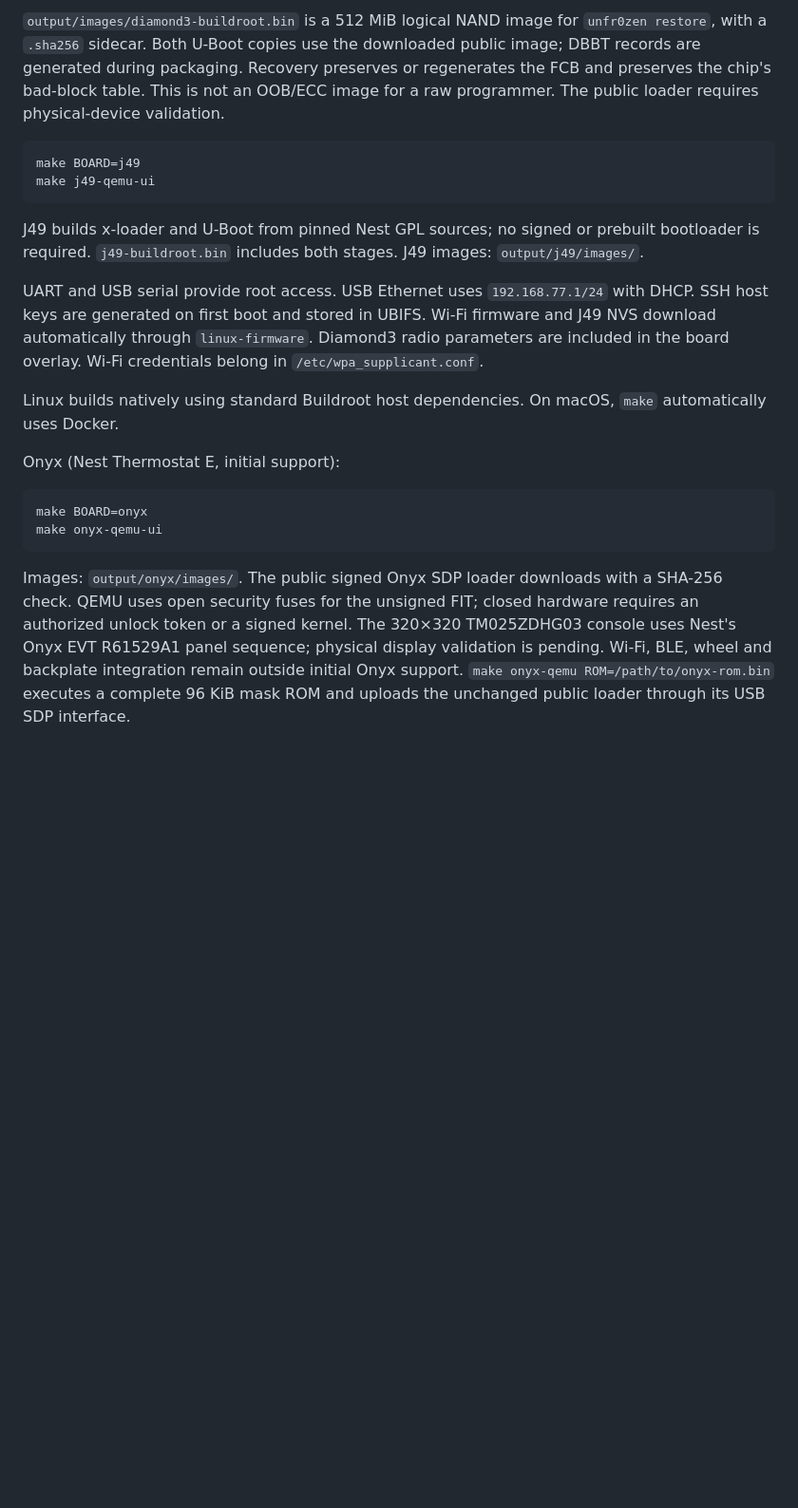
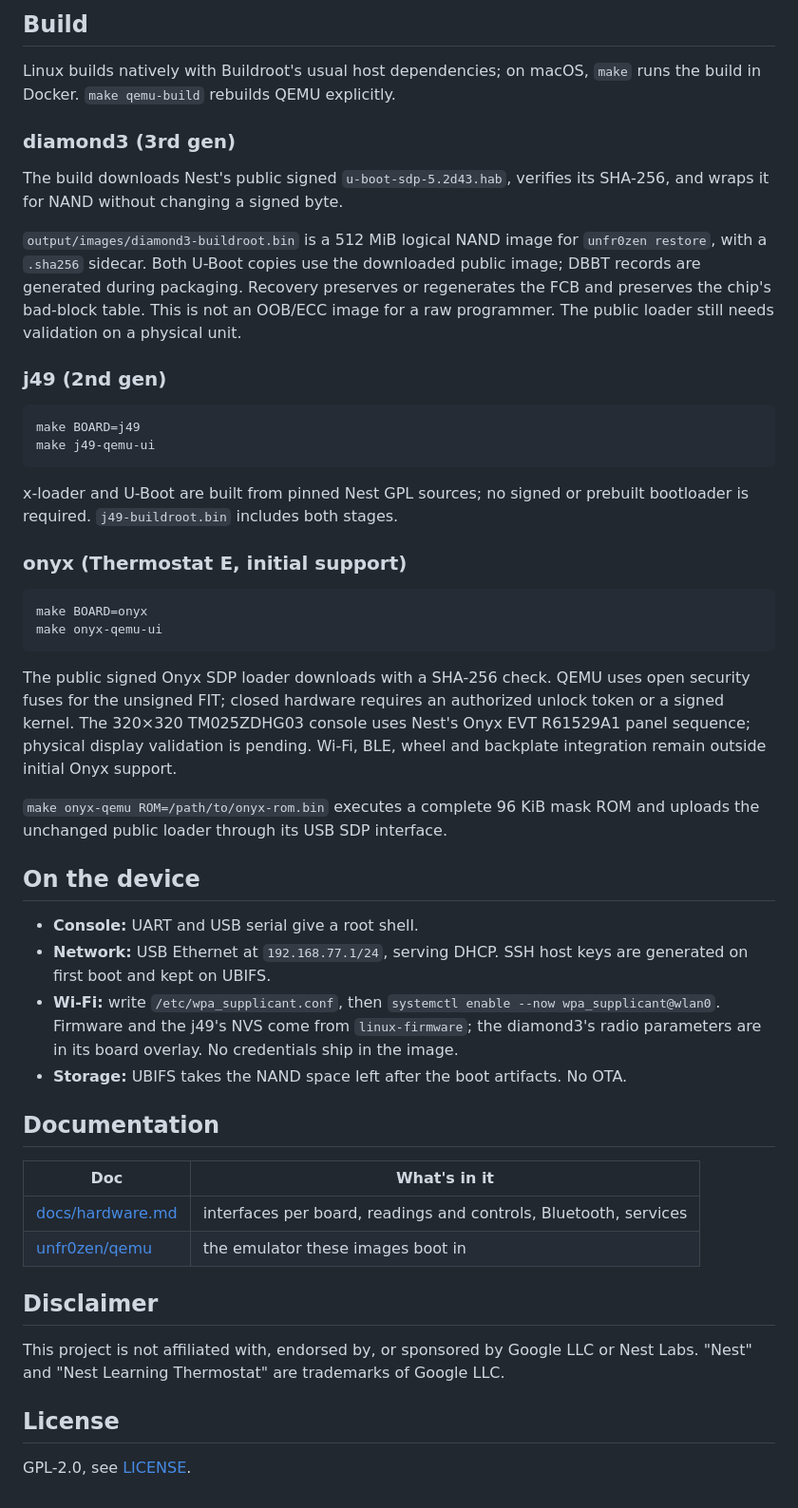
Before and after one commit to unfr0zen/buildroot, a Markdown page: README.md, the part around one of its changes. Shown at 95% size. Rendered like a GitHub page; blank space fills up the shorter version.

````diff
--- a/README.md
+++ b/README.md
@@ -23,41 +63,66 @@ initialize and build it automatically when needed, then print the UI URL.
 
-`output/images/diamond3-buildroot.bin` is a 512 MiB logical NAND image for
-`unfr0zen restore`, with a `.sha256` sidecar. Both U-Boot copies use the
-downloaded public image; DBBT records are generated during packaging.
-Recovery preserves or regenerates the FCB and preserves the chip's bad-block
-table. This is not an OOB/ECC image for a raw programmer.
-The public loader requires physical-device validation.
+## Build
+
+Linux builds natively with Buildroot's usual host dependencies; on macOS, `make` runs the build in Docker. `make
+qemu-build` rebuilds QEMU explicitly.
+
+### diamond3 (3rd gen)
+
+The build downloads Nest's public signed `u-boot-sdp-5.2d43.hab`, verifies its SHA-256, and wraps it for NAND without
+changing a signed byte.
+
+`output/images/diamond3-buildroot.bin` is a 512 MiB logical NAND image for `unfr0zen restore`, with a `.sha256`
+sidecar. Both U-Boot copies use the downloaded public image; DBBT records are generated during packaging. Recovery
+preserves or regenerates the FCB and preserves the chip's bad-block table. This is not an OOB/ECC image for a raw
+programmer. The public loader still needs validation on a physical unit.
+
+### j49 (2nd gen)
 
 ```sh
 make BOARD=j49
 make j49-qemu-ui
 ```
 
-J49 builds x-loader and U-Boot from pinned Nest GPL sources; no signed or
-prebuilt bootloader is required. `j49-buildroot.bin` includes both stages.
-J49 images: `output/j49/images/`.
+x-loader and U-Boot are built from pinned Nest GPL sources; no signed or prebuilt bootloader is required.
+`j49-buildroot.bin` includes both stages.
 
-UART and USB serial provide root access. USB Ethernet uses `192.168.77.1/24`
-with DHCP. SSH host keys are generated on first boot and stored in UBIFS.
-Wi-Fi firmware and J49 NVS download automatically through `linux-firmware`.
-Diamond3 radio parameters are included in the board overlay.
-Wi-Fi credentials belong in `/etc/wpa_supplicant.conf`.
-
-Linux builds natively using standard Buildroot host dependencies.
-On macOS, `make` automatically uses Docker.
-
-Onyx (Nest Thermostat E, initial support):
+### onyx (Thermostat E, initial support)
 
 ```sh
 make BOARD=onyx
 make onyx-qemu-ui
 ```
 
-Images: `output/onyx/images/`. The public signed Onyx SDP loader downloads
-with a SHA-256 check. QEMU uses open security fuses for the unsigned FIT;
-closed hardware requires an authorized unlock token or a signed kernel.
-The 320×320 TM025ZDHG03 console uses Nest's Onyx EVT R61529A1 panel
-sequence; physical display validation is pending. Wi-Fi, BLE, wheel and
-backplate integration remain outside initial Onyx support.
-`make onyx-qemu ROM=/path/to/onyx-rom.bin` executes a complete 96 KiB mask
-ROM and uploads the unchanged public loader through its USB SDP interface.
+The public signed Onyx SDP loader downloads with a SHA-256 check. QEMU uses open security fuses for the unsigned FIT;
+closed hardware requires an authorized unlock token or a signed kernel. The 320×320 TM025ZDHG03 console uses Nest's Onyx
+EVT R61529A1 panel sequence; physical display validation is pending. Wi-Fi, BLE, wheel and backplate integration remain
+outside initial Onyx support.
+
+`make onyx-qemu ROM=/path/to/onyx-rom.bin` executes a complete 96 KiB mask ROM and uploads the unchanged public loader
+through its USB SDP interface.
+
+## On the device
+
+- **Console:** UART and USB serial give a root shell.
+- **Network:** USB Ethernet at `192.168.77.1/24`, serving DHCP. SSH host keys are generated on first boot and kept on
+  UBIFS.
+- **Wi-Fi:** write `/etc/wpa_supplicant.conf`, then `systemctl enable --now wpa_supplicant@wlan0`. Firmware and the
+  j49's NVS come from `linux-firmware`; the diamond3's radio parameters are in its board overlay. No credentials ship
+  in the image.
+- **Storage:** UBIFS takes the NAND space left after the boot artifacts. No OTA.
+
+## Documentation
+
+| Doc | What's in it |
+| --- | --- |
+| [docs/hardware.md](docs/hardware.md) | interfaces per board, readings and controls, Bluetooth, services |
+| [unfr0zen/qemu](https://github.com/unfr0zen/qemu) | the emulator these images boot in |
+
+## Disclaimer
+
+This project is not affiliated with, endorsed by, or sponsored by Google LLC or Nest Labs. "Nest" and "Nest Learning
+Thermostat" are trademarks of Google LLC.
+
+## License
+
+GPL-2.0, see [LICENSE](LICENSE).
````
Also changed, not shown: other parts of README.md (+52 -12 lines), docs/assets/icon.png (added), docs/assets/qemu-ui.png (added).
